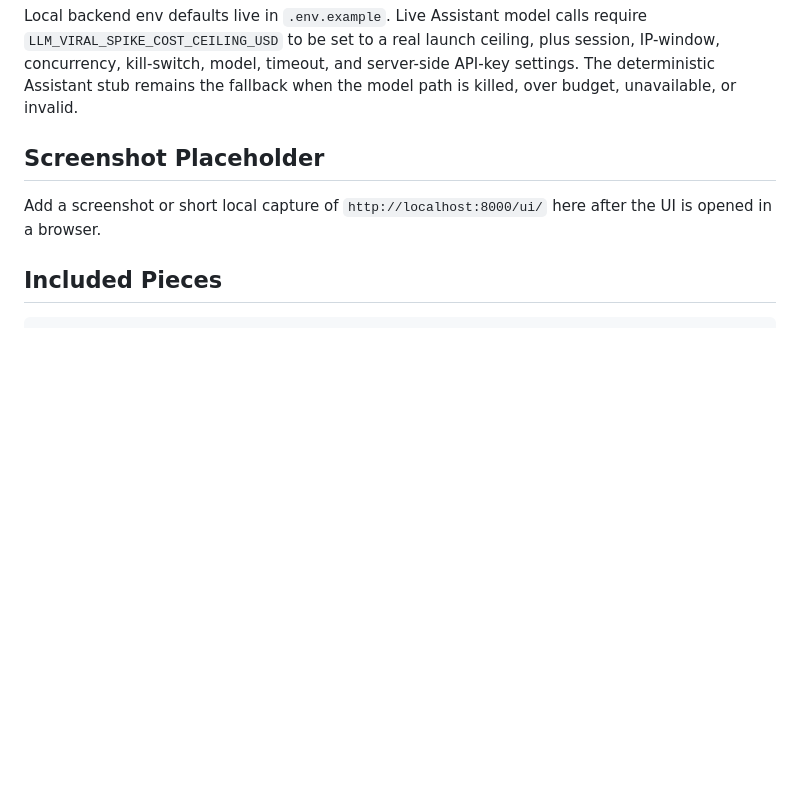
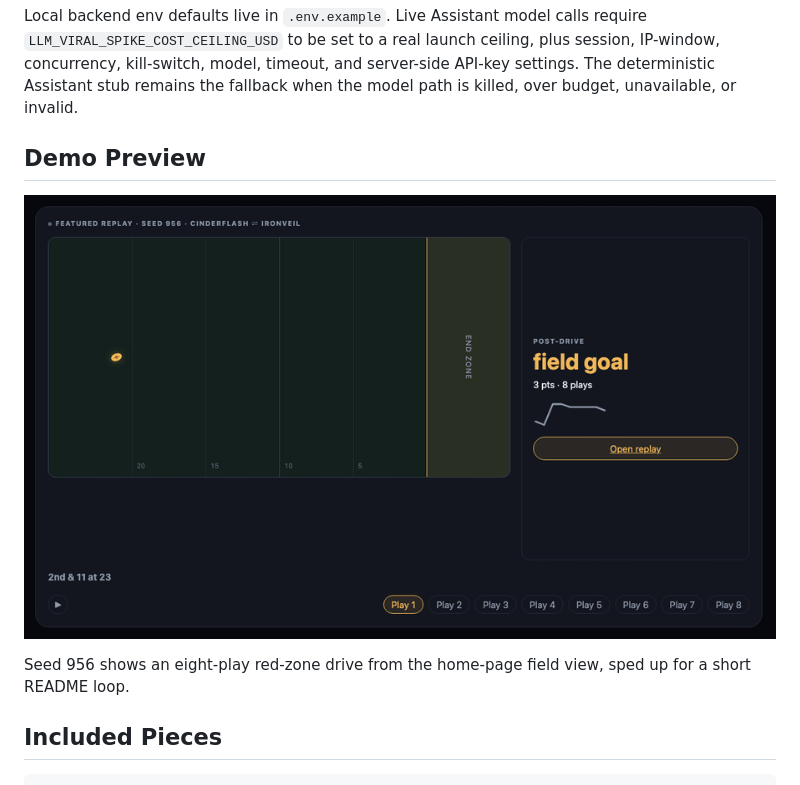
Before and after one commit to WillLewis/coachbench, a Markdown page: README.md, the part around the change. Rendered like a GitHub page; pictures changed too: docs/assets/coachbench-seed-956.gif (added); blank space fills up the shorter version.

Commit message:
add gif to readme; add eval delta

```diff
--- a/README.md
+++ b/README.md
@@ -40,9 +40,13 @@ python -m http.server 8000
 
 Local backend env defaults live in `.env.example`. Live Assistant model calls require `LLM_VIRAL_SPIKE_COST_CEILING_USD` to be set to a real launch ceiling, plus session, IP-window, concurrency, kill-switch, model, timeout, and server-side API-key settings. The deterministic Assistant stub remains the fallback when the model path is killed, over budget, unavailable, or invalid.
 
-## Screenshot Placeholder
+## Demo Preview
 
-Add a screenshot or short local capture of `http://localhost:8000/ui/` here after the UI is opened in a browser.
+<p align="center">
+  <img src="docs/assets/coachbench-seed-956.gif" alt="CoachBench seed 956 replay preview" width="900">
+</p>
+
+Seed 956 shows an eight-play red-zone drive from the home-page field view, sped up for a short README loop.
 
 ## Included Pieces
 
```
Also changed, not shown: docs/assets/coachbench-seed-956-poster.png (added), 4 other files.
